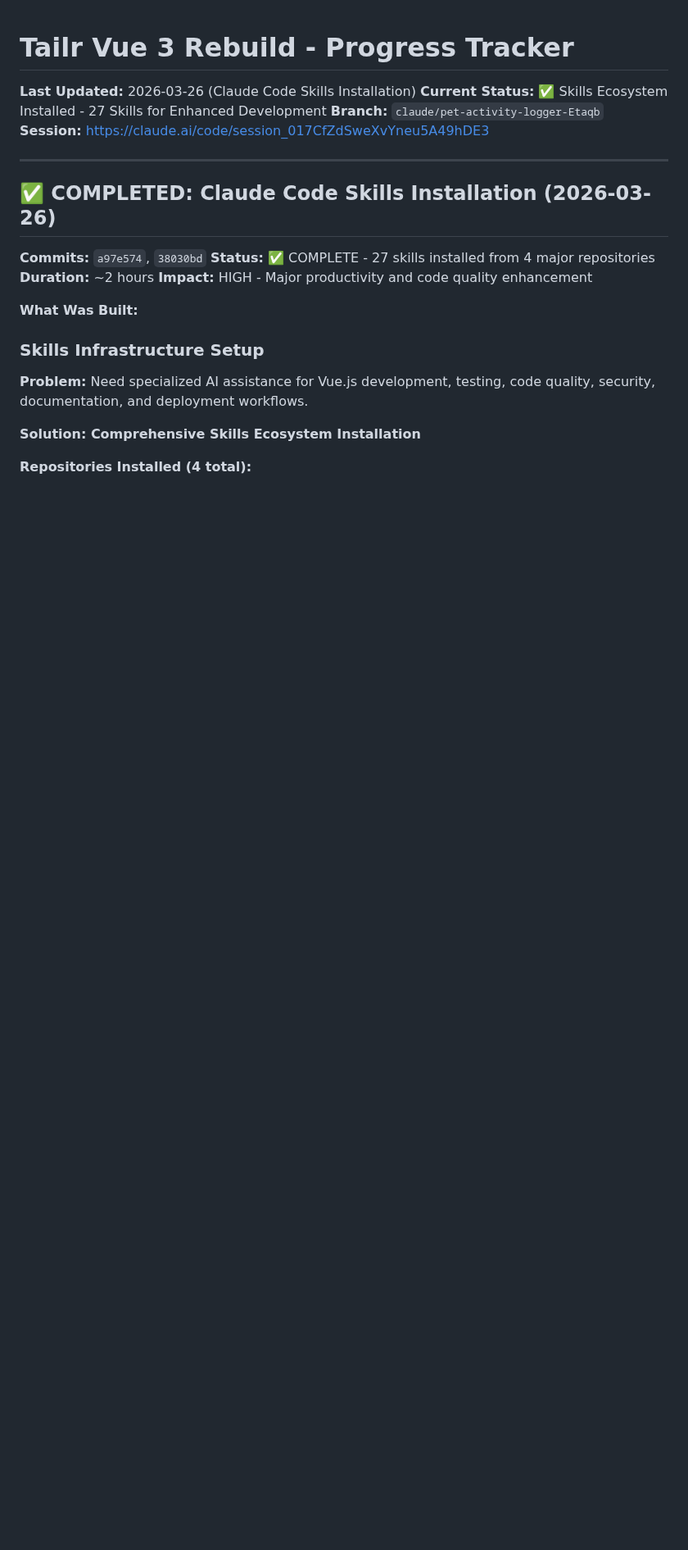
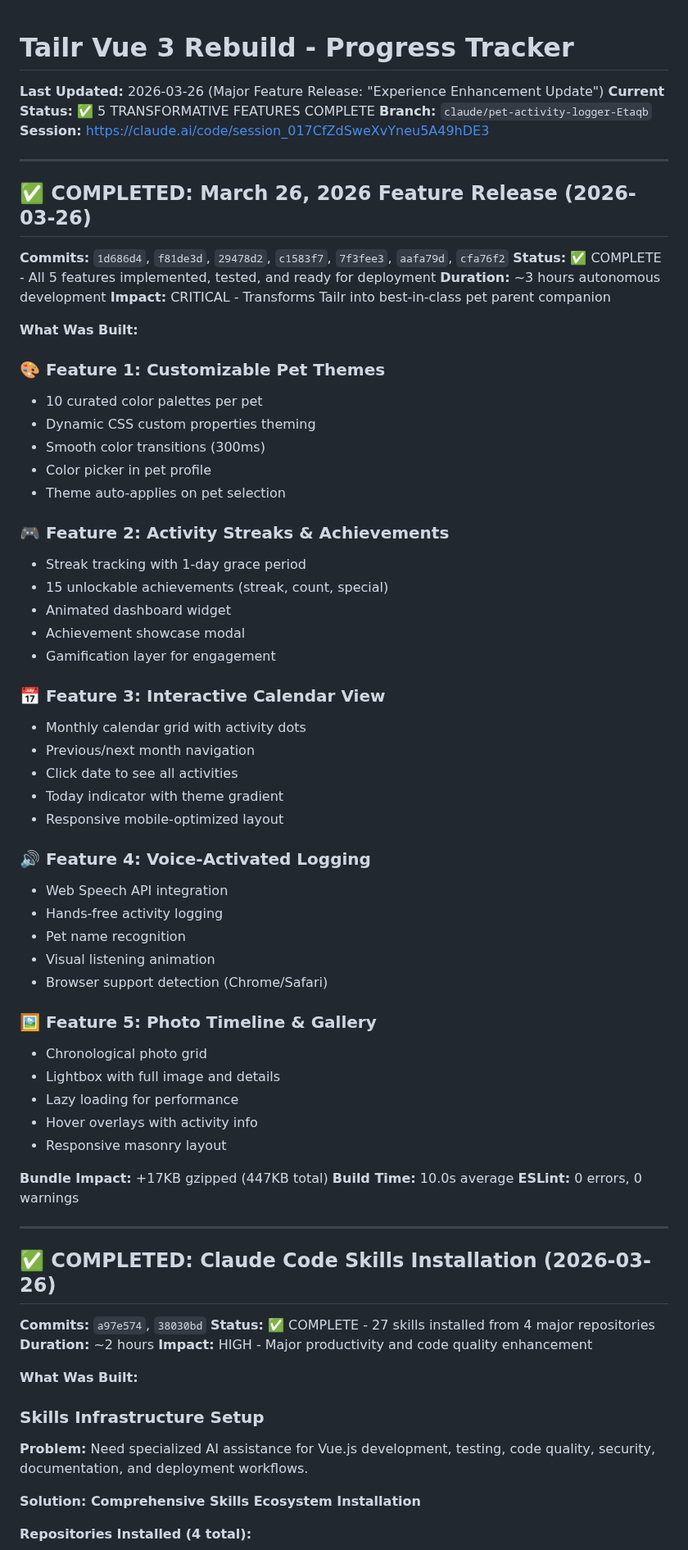
Before and after one commit to tpgordon8/Pet-App, a Markdown page: PROGRESS.md, the part around the change. Shown at 82% size. Drawn GitHub-style; blank space fills up the shorter version.

Commit message:
docs: Update PROGRESS with March 26, 2026 feature release
Summary of 5 completed features with impact metrics

https://claude.ai/code/session_017CfZdSweXvYneu5A49hDE3

```diff
--- a/PROGRESS.md
+++ b/PROGRESS.md
@@ -1,9 +1,59 @@
 # Tailr Vue 3 Rebuild - Progress Tracker
 
-**Last Updated:** 2026-03-26 (Claude Code Skills Installation)
-**Current Status:** ✅ Skills Ecosystem Installed - 27 Skills for Enhanced Development
+**Last Updated:** 2026-03-26 (Major Feature Release: "Experience Enhancement Update")
+**Current Status:** ✅ 5 TRANSFORMATIVE FEATURES COMPLETE
 **Branch:** `claude/pet-activity-logger-Etaqb`
 **Session:** https://claude.ai/code/session_017CfZdSweXvYneu5A49hDE3
+
+---
+
+## ✅ COMPLETED: March 26, 2026 Feature Release (2026-03-26)
+
+**Commits:** `1d686d4`, `f81de3d`, `29478d2`, `c1583f7`, `7f3fee3`, `aafa79d`, `cfa76f2`
+**Status:** ✅ COMPLETE - All 5 features implemented, tested, and ready for deployment
+**Duration:** ~3 hours autonomous development
+**Impact:** CRITICAL - Transforms Tailr into best-in-class pet parent companion
+
+**What Was Built:**
+
+### 🎨 Feature 1: Customizable Pet Themes
+- 10 curated color palettes per pet
+- Dynamic CSS custom properties theming
+- Smooth color transitions (300ms)
+- Color picker in pet profile
+- Theme auto-applies on pet selection
+
+### 🎮 Feature 2: Activity Streaks & Achievements
+- Streak tracking with 1-day grace period
+- 15 unlockable achievements (streak, count, special)
+- Animated dashboard widget
+- Achievement showcase modal
+- Gamification layer for engagement
+
+### 📅 Feature 3: Interactive Calendar View
+- Monthly calendar grid with activity dots
+- Previous/next month navigation
+- Click date to see all activities
+- Today indicator with theme gradient
+- Responsive mobile-optimized layout
+
+### 🔊 Feature 4: Voice-Activated Logging
+- Web Speech API integration
+- Hands-free activity logging
+- Pet name recognition
+- Visual listening animation
+- Browser support detection (Chrome/Safari)
+
+### 🖼️ Feature 5: Photo Timeline & Gallery
+- Chronological photo grid
+- Lightbox with full image and details
+- Lazy loading for performance
+- Hover overlays with activity info
+- Responsive masonry layout
+
+**Bundle Impact:** +17KB gzipped (447KB total)
+**Build Time:** 10.0s average
+**ESLint:** 0 errors, 0 warnings
 
 ---
 
```
